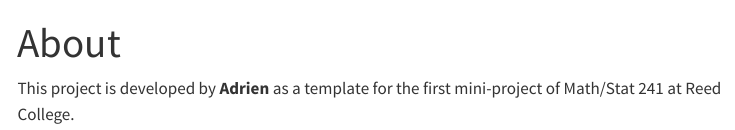
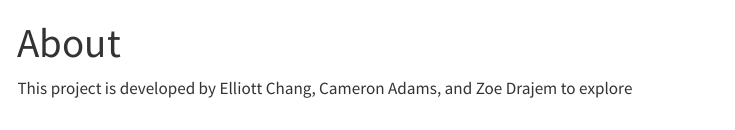
Before and after one commit to math241s24/project01-team-elliottcameronzoe, a Quarto document (about.qmd): the page in a window 1100 px wide, from its top. Rendered offline with R 4.5, knitr and Pandoc in place of Quarto, with nearby package versions; menus at the side of the page are left out.

Commit message:
Changes to .yml and about.qmd

```diff
--- a/_quarto.yml
+++ b/_quarto.yml
@@ -6,7 +6,7 @@
   navbar:
     right:
       - icon: github
-        href: https://github.com/aallorant/project01-seattle-bike
+        href: https://github.com/math241s24/project01-team-elliottcameronzoe
     left:
       - text: Project
         href: index.qmd
--- a/about.qmd
+++ b/about.qmd
@@ -4,4 +4,4 @@
 editor: visual
 ---
 
-This project is developed by **Adrien** as a template for the first mini-project of Math/Stat 241 at Reed College.
+This project is developed by Elliott Chang, Cameron Adams, and Zoe Drajem to explore
```
Also changed, not shown: _quarto.yml (2 more changed lines), 1 other file.
